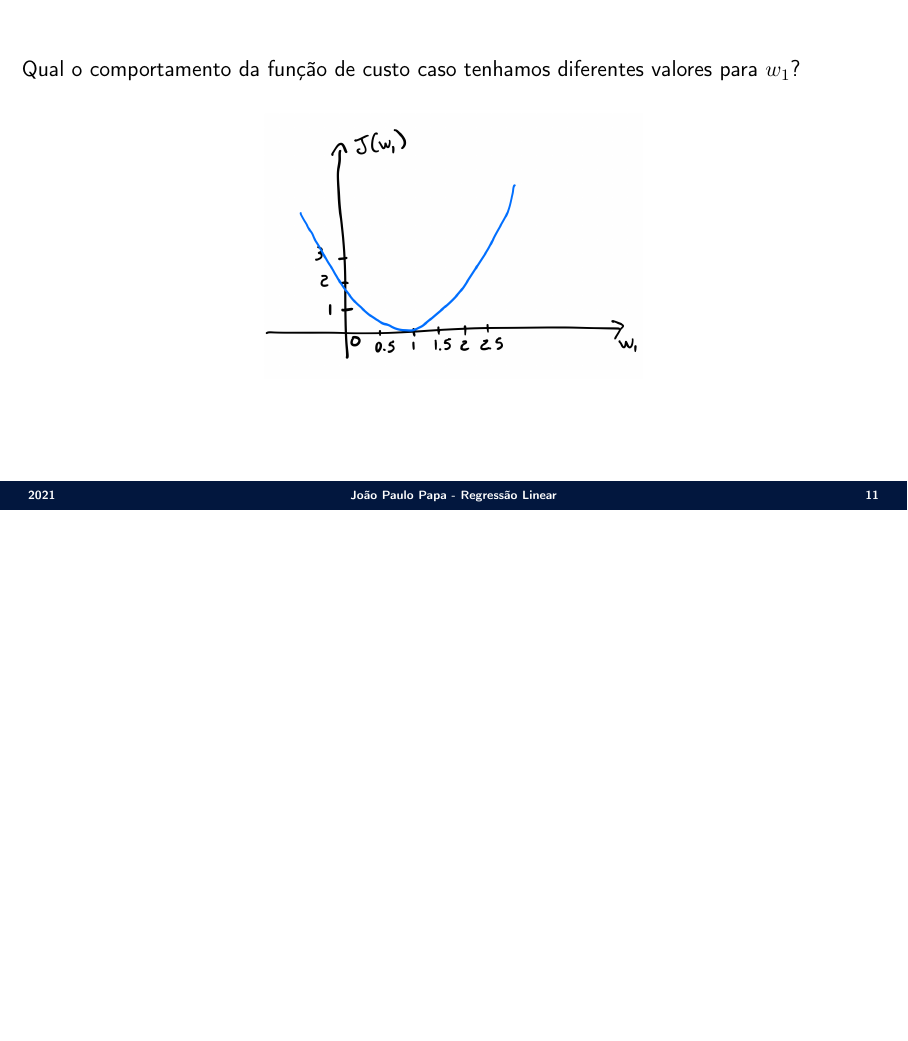
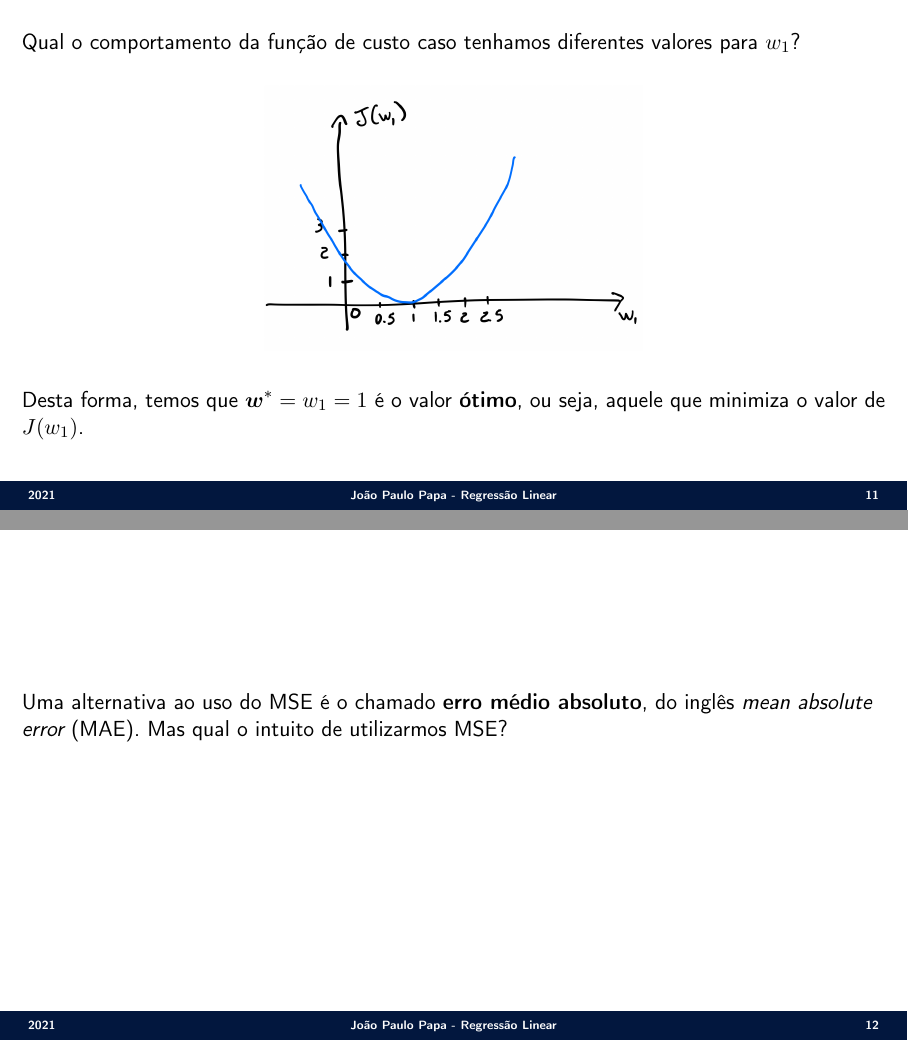
Before and after one commit to jppbsi/lectures, LaTeX slides (machine_learning/Regression/Linear_Regression/lecture.tex): page 13 of 13 before the commit and pages 13 and 14 of 14 after it, the two joined at a grey line, the shorter picture padded with empty space. Compiled offline with pdfLaTeX.

Commit message:
Working on the lecture.

```diff
--- a/machine_learning/Regression/Linear_Regression/lecture.tex
+++ b/machine_learning/Regression/Linear_Regression/lecture.tex
@@ -230,6 +230,13 @@ Qual o comportamento da função de custo caso tenhamos diferentes valores para
 \begin{center}
 \includegraphics[scale=0.17]{./figs/Regressao_Linear_Fig12.png}
 \end{center}
+
+Desta forma, temos que $\boldsymbol{w}^\ast = w_1 = 1$ é o valor \textbf{ótimo}, ou seja, aquele que minimiza o valor de $J(w_1)$.
 }
 
+\Sli{
+Uma alternativa ao uso do MSE é o chamado \textbf{erro médio absoluto}, do inglês \emph{mean absolute error} (MAE). Mas qual o intuito de utilizarmos MSE?
+
+\onslide<2>{as}
+}
 \end{document}
```
